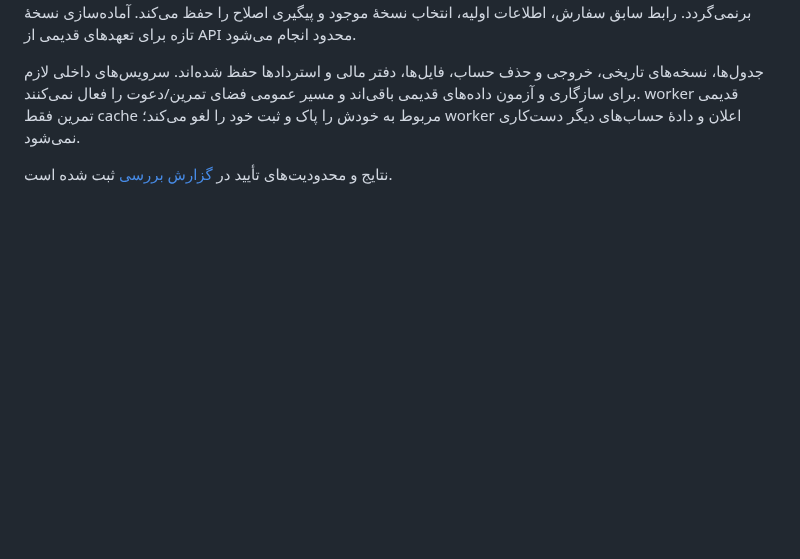
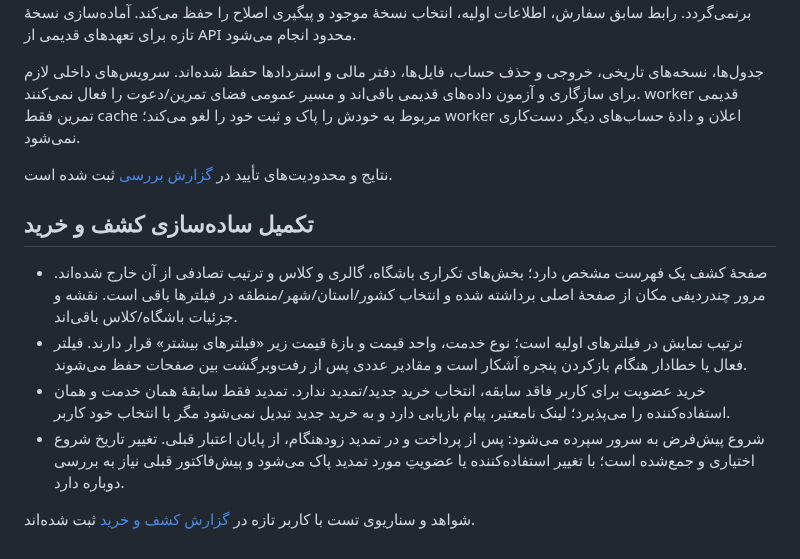
Before and after one commit to hamidYeganeh/Gym4Me2, a Markdown page: docs/product/v1-workspaces-2026-10-27.fa.md, the part around the change. Drawn GitHub-style; blank space fills up the shorter version.

Commit message:
Simplify discovery filters and membership checkout

```diff
--- a/docs/product/v1-workspaces-2026-10-27.fa.md
+++ b/docs/product/v1-workspaces-2026-10-27.fa.md
@@ -35,3 +35,12 @@
 جدول‌ها، نسخه‌های تاریخی، خروجی و حذف حساب، فایل‌ها، دفتر مالی و استردادها حفظ شده‌اند. سرویس‌های داخلی لازم برای سازگاری و آزمون داده‌های قدیمی باقی‌اند و مسیر عمومی فضای تمرین/دعوت را فعال نمی‌کنند. worker قدیمی تمرین فقط cache مربوط به خودش را پاک و ثبت خود را لغو می‌کند؛ worker اعلان و دادهٔ حساب‌های دیگر دست‌کاری نمی‌شود.
 
 نتایج و محدودیت‌های تأیید در [گزارش بررسی](../qa/v1-workspaces-2026-10-27.fa.md) ثبت شده است.
+
+## تکمیل ساده‌سازی کشف و خرید
+
+- صفحهٔ کشف یک فهرست مشخص دارد؛ بخش‌های تکراری باشگاه، گالری و کلاس و ترتیب تصادفی از آن خارج شده‌اند. مرور چندردیفی مکان از صفحهٔ اصلی برداشته شده و انتخاب کشور/استان/شهر/منطقه در فیلترها باقی است. نقشه و جزئیات باشگاه/کلاس باقی‌اند.
+- ترتیب نمایش در فیلترهای اولیه است؛ نوع خدمت، واحد قیمت و بازهٔ قیمت زیر «فیلترهای بیشتر» قرار دارند. فیلتر فعال یا خطادار هنگام بازکردن پنجره آشکار است و مقادیر عددی پس از رفت‌وبرگشت بین صفحات حفظ می‌شوند.
+- خرید عضویت برای کاربر فاقد سابقه، انتخاب خرید جدید/تمدید ندارد. تمدید فقط سابقهٔ همان خدمت و همان استفاده‌کننده را می‌پذیرد؛ لینک نامعتبر، پیام بازیابی دارد و به خرید جدید تبدیل نمی‌شود مگر با انتخاب خود کاربر.
+- شروع پیش‌فرض به سرور سپرده می‌شود: پس از پرداخت و در تمدید زودهنگام، از پایان اعتبار قبلی. تغییر تاریخ شروع اختیاری و جمع‌شده است؛ با تغییر استفاده‌کننده یا عضویتِ مورد تمدید پاک می‌شود و پیش‌فاکتور قبلی نیاز به بررسی دوباره دارد.
+
+شواهد و سناریوی تست با کاربر تازه در [گزارش کشف و خرید](../qa/v1-discovery-checkout-2026-10-27.fa.md) ثبت شده‌اند.
```
Also changed, not shown: docs/qa/v1-discovery-checkout-2026-10-27.fa.md (added, +44 -0 lines), docs/qa/v1-simple-checkout-2026-10-27.png (added), docs/qa/v1-simple-discovery-2026-10-27.png (added), 8 other files.
